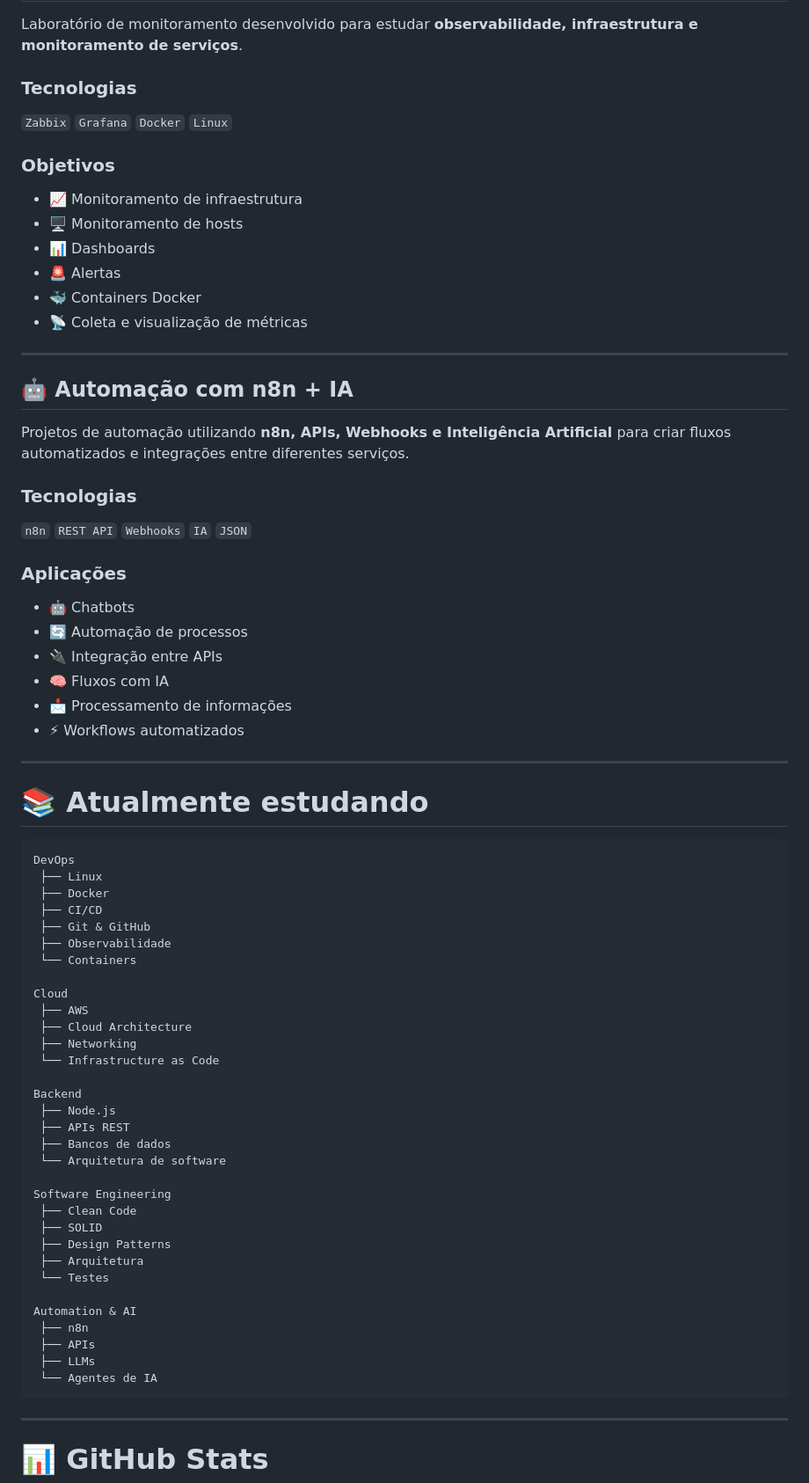
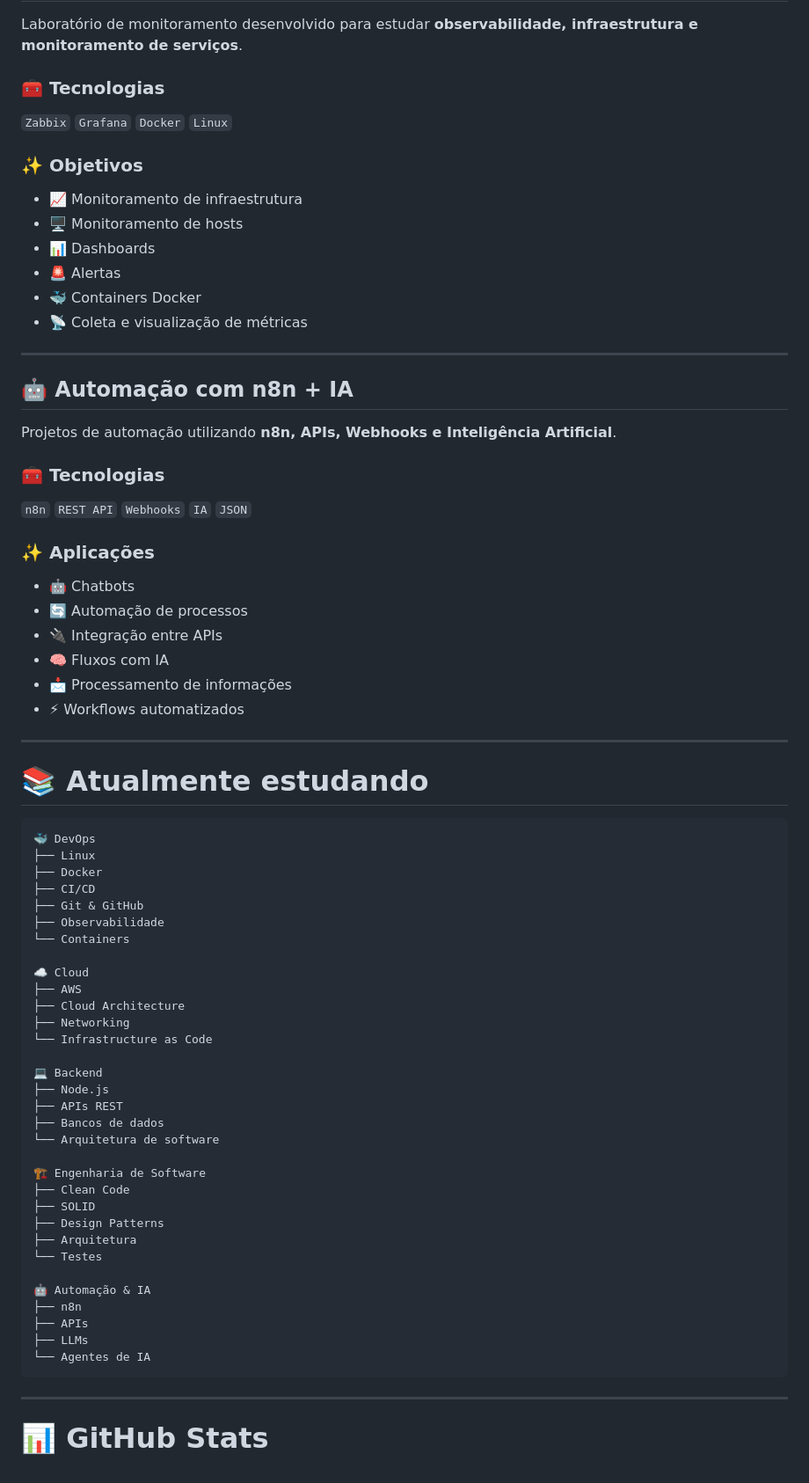
Before and after one commit to gustavoguga18/gustavoguga18, a Markdown page: README.md, the part around one of its changes. Shown at 88% size. Rendered like a GitHub page.

Commit message:
Improve formatting and content in README.md
Updated README.md to enhance formatting and clarity.

````diff
--- a/README.md
+++ b/README.md
@@ -166,11 +177,11 @@ O aplicativo permite registrar objetos, localização, detalhes, categoria, obse
 
 Laboratório de monitoramento desenvolvido para estudar **observabilidade, infraestrutura e monitoramento de serviços**.
 
-### Tecnologias
+### 🧰 Tecnologias
 
 `Zabbix` `Grafana` `Docker` `Linux`
 
-### Objetivos
+### ✨ Objetivos
 
 * 📈 Monitoramento de infraestrutura
 * 🖥️ Monitoramento de hosts
@@ -183,13 +194,13 @@ Laboratório de monitoramento desenvolvido para estudar **observabilidade, infra
 
 ## 🤖 Automação com n8n + IA
 
-Projetos de automação utilizando **n8n, APIs, Webhooks e Inteligência Artificial** para criar fluxos automatizados e integrações entre diferentes serviços.
+Projetos de automação utilizando **n8n, APIs, Webhooks e Inteligência Artificial**.
 
-### Tecnologias
+### 🧰 Tecnologias
 
 `n8n` `REST API` `Webhooks` `IA` `JSON`
 
-### Aplicações
+### ✨ Aplicações
 
 * 🤖 Chatbots
 * 🔄 Automação de processos
@@ -203,38 +214,38 @@ Projetos de automação utilizando **n8n, APIs, Webhooks e Inteligência Artific
 # 📚 Atualmente estudando
 
 ```text
-DevOps
- ├── Linux
- ├── Docker
- ├── CI/CD
- ├── Git & GitHub
- ├── Observabilidade
- └── Containers
+🐳 DevOps
+├── Linux
+├── Docker
+├── CI/CD
+├── Git & GitHub
+├── Observabilidade
+└── Containers
 
-Cloud
- ├── AWS
- ├── Cloud Architecture
- ├── Networking
- └── Infrastructure as Code
+☁️ Cloud
+├── AWS
+├── Cloud Architecture
+├── Networking
+└── Infrastructure as Code
 
-Backend
- ├── Node.js
- ├── APIs REST
- ├── Bancos de dados
- └── Arquitetura de software
+💻 Backend
+├── Node.js
+├── APIs REST
+├── Bancos de dados
+└── Arquitetura de software
 
-Software Engineering
- ├── Clean Code
- ├── SOLID
- ├── Design Patterns
- ├── Arquitetura
- └── Testes
+🏗️ Engenharia de Software
+├── Clean Code
+├── SOLID
+├── Design Patterns
+├── Arquitetura
+└── Testes
 
-Automation & AI
- ├── n8n
- ├── APIs
- ├── LLMs
- └── Agentes de IA
+🤖 Automação & IA
+├── n8n
+├── APIs
+├── LLMs
+└── Agentes de IA
 ```
 
 ---
````
Also changed, not shown: other parts of README.md (+58 -46 lines).
